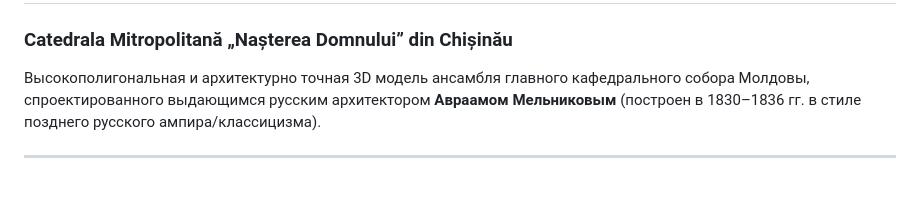
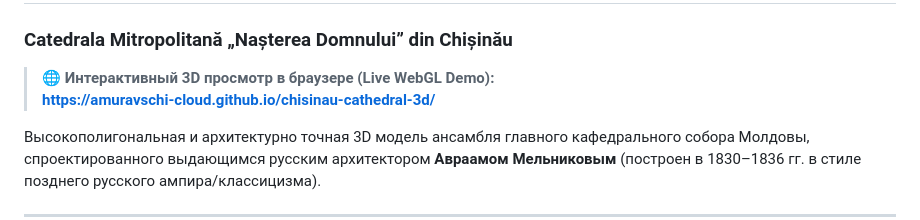
Before and after one commit to amuravschi-cloud/chisinau-cathedral-3d, a Markdown page: README.md, the part around the change. GitHub-like rendering; blank space fills up the shorter version.

Commit message:
docs: add GitHub Pages live demo link to README

```diff
--- a/README.md
+++ b/README.md
@@ -1,5 +1,8 @@
 # 3D Модель Кафедрального Собора Рождества Христова (Кишинёв, Молдова)
 ### Catedrala Mitropolitană „Nașterea Domnului” din Chișinău
+
+> 🌐 **Интерактивный 3D просмотр в браузере (Live WebGL Demo):**
+> **https://amuravschi-cloud.github.io/chisinau-cathedral-3d/**
 
 Высокополигональная и архитектурно точная 3D модель ансамбля главного кафедрального собора Молдовы, спроектированного выдающимся русским архитектором **Авраамом Мельниковым** (построен в 1830–1836 гг. в стиле позднего русского ампира/классицизма).
 
```
